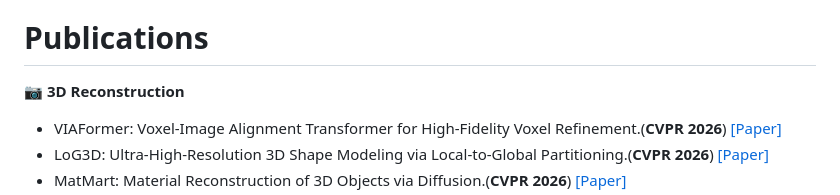
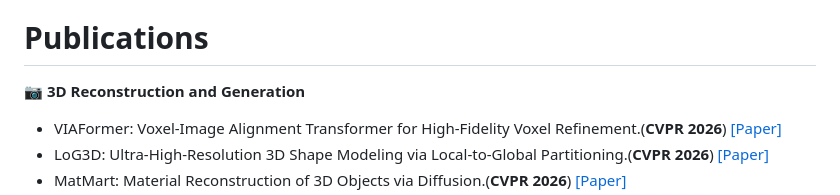
Before and after one commit to alibaba/Taobao3D, a Markdown page: README.md, the part around the change. GitHub-like rendering.

Commit message:
tiny update in README

```diff
--- a/README.md
+++ b/README.md
@@ -18,7 +18,7 @@ We aim to deliver high‑performance, scalable solutions that enable next‑gene
 
 
 # Publications
-📷 **3D Reconstruction**
+📷 **3D Reconstruction and Generation**
 - VIAFormer: Voxel-Image Alignment Transformer for High-Fidelity Voxel Refinement.(**CVPR 2026**) [[Paper]](https://arxiv.org/abs/2601.13664)
 - LoG3D: Ultra-High-Resolution 3D Shape Modeling via Local-to-Global Partitioning.(**CVPR 2026**) [[Paper]](https://arxiv.org/abs/2511.10040)
 - MatMart: Material Reconstruction of 3D Objects via Diffusion.(**CVPR 2026**) [[Paper]](https://arxiv.org/abs/2511.18900)
```
